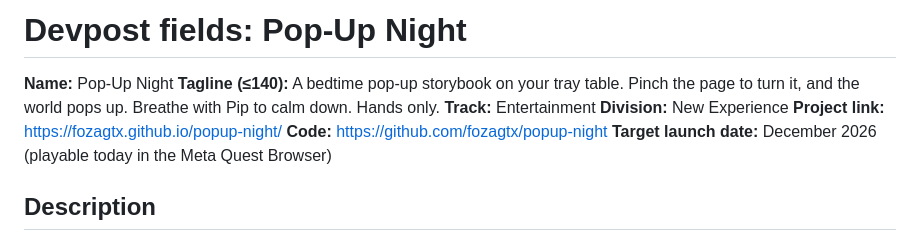
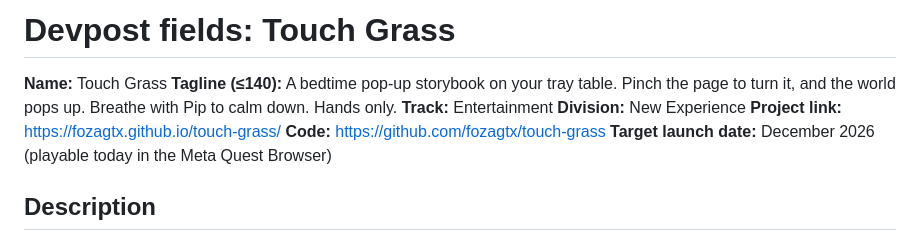
Before and after one commit to fozagtx/touch-grass, a Markdown page: SUBMISSION.md, the part around the change. Rendered like a GitHub page.

```diff
--- a/SUBMISSION.md
+++ b/SUBMISSION.md
@@ -1,11 +1,11 @@
-# Devpost fields: Pop-Up Night
+# Devpost fields: Touch Grass
 
-**Name:** Pop-Up Night
+**Name:** Touch Grass
 **Tagline (≤140):** A bedtime pop-up storybook on your tray table. Pinch the page to turn it, and the world pops up. Breathe with Pip to calm down. Hands only.
 **Track:** Entertainment
 **Division:** New Experience
-**Project link:** https://fozagtx.github.io/popup-night/
-**Code:** https://github.com/fozagtx/popup-night
+**Project link:** https://fozagtx.github.io/touch-grass/
+**Code:** https://github.com/fozagtx/touch-grass
 **Target launch date:** December 2026 (playable today in the Meta Quest Browser)
 
 ## Description
```
Also changed, not shown: README.md (+3 -3 lines), media/logo-thumbnail.png, 1 other file.
